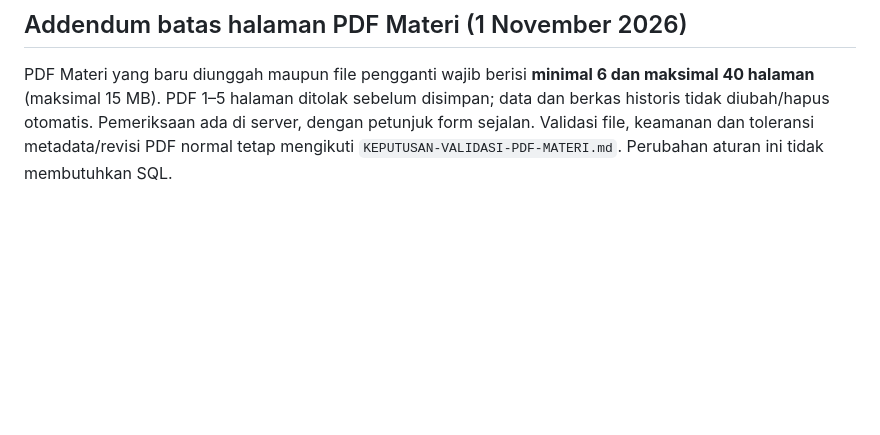
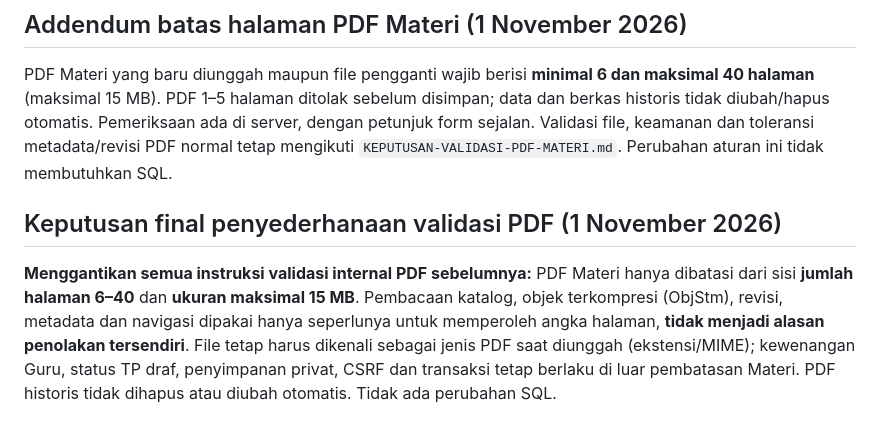
Before and after one commit to Al-Faroz/SLA-SKS, a Markdown page: docs/05-PAKET-TP-DAN-IMPOR.md, the part around the change. Drawn GitHub-style; blank space fills up the shorter version.

Commit message:
docs(pdf): tegaskan batas hanya halaman dan ukuran sesuai keputusan baru

```diff
--- a/docs/05-PAKET-TP-DAN-IMPOR.md
+++ b/docs/05-PAKET-TP-DAN-IMPOR.md
@@ -55,3 +55,8 @@ Keputusan terbaru pemilik untuk pola **CP → Semester → BAB → TP, tepat sat
 ## Addendum batas halaman PDF Materi (1 November 2026)
 
 PDF Materi yang baru diunggah maupun file pengganti wajib berisi **minimal 6 dan maksimal 40 halaman** (maksimal 15 MB). PDF 1–5 halaman ditolak sebelum disimpan; data dan berkas historis tidak diubah/hapus otomatis. Pemeriksaan ada di server, dengan petunjuk form sejalan. Validasi file, keamanan dan toleransi metadata/revisi PDF normal tetap mengikuti `KEPUTUSAN-VALIDASI-PDF-MATERI.md`. Perubahan aturan ini tidak membutuhkan SQL.
+
+
+## Keputusan final penyederhanaan validasi PDF (1 November 2026)
+
+**Menggantikan semua instruksi validasi internal PDF sebelumnya:** PDF Materi hanya dibatasi dari sisi **jumlah halaman 6–40** dan **ukuran maksimal 15 MB**. Pembacaan katalog, objek terkompresi (ObjStm), revisi, metadata dan navigasi dipakai hanya seperlunya untuk memperoleh angka halaman, **tidak menjadi alasan penolakan tersendiri**. File tetap harus dikenali sebagai jenis PDF saat diunggah (ekstensi/MIME); kewenangan Guru, status TP draf, penyimpanan privat, CSRF dan transaksi tetap berlaku di luar pembatasan Materi. PDF historis tidak dihapus atau diubah otomatis. Tidak ada perubahan SQL.
```
